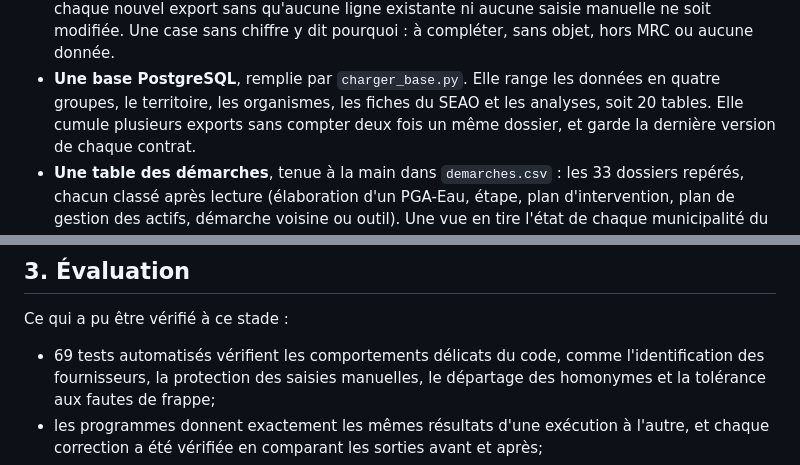
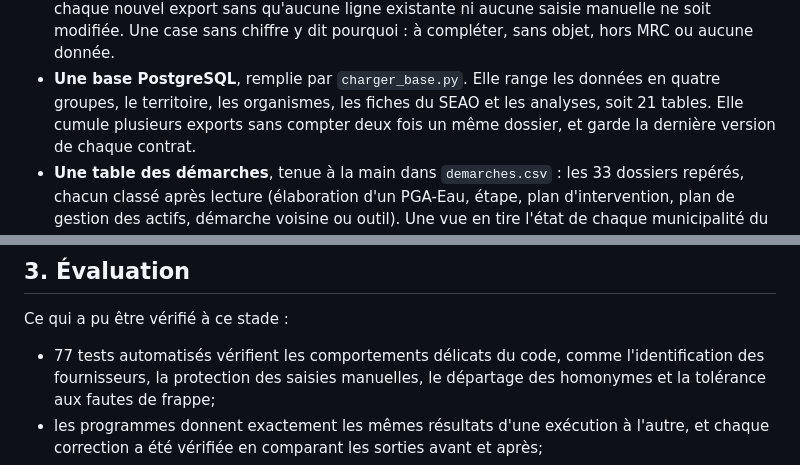
Before and after one commit to NizarLakhder/ift3150-ceriu-barometre, a Markdown page: docs/synthese.md, 2 parts joined by grey strips. Rendered like a GitHub page.

Commit message:
Site : synthèse à jour (21 tables, 77 tests)

```diff
--- a/docs/synthese.md
+++ b/docs/synthese.md
@@ -87,7 +87,7 @@ du projet.
   chaque nouvel export sans qu'aucune ligne existante ni aucune saisie manuelle ne soit modifiée. Une
   case sans chiffre y dit pourquoi : à compléter, sans objet, hors MRC ou aucune donnée.
 - **Une base PostgreSQL**, remplie par `charger_base.py`. Elle range les données en quatre groupes,
-  le territoire, les organismes, les fiches du SEAO et les analyses, soit 20 tables. Elle cumule
+  le territoire, les organismes, les fiches du SEAO et les analyses, soit 21 tables. Elle cumule
   plusieurs exports sans compter deux fois un même dossier, et garde la dernière version de chaque
   contrat.
 - **Une table des démarches**, tenue à la main dans `demarches.csv` : les 33 dossiers repérés, chacun
@@ -105,7 +105,7 @@ du projet.
 
 Ce qui a pu être vérifié à ce stade :
 
-- 69 tests automatisés vérifient les comportements délicats du code, comme l'identification des
+- 77 tests automatisés vérifient les comportements délicats du code, comme l'identification des
   fournisseurs, la protection des saisies manuelles, le départage des homonymes et la tolérance aux
   fautes de frappe;
 - les programmes donnent exactement les mêmes résultats d'une exécution à l'autre, et chaque
```
Also changed, not shown: docs/index.md (+1 -1 lines).
